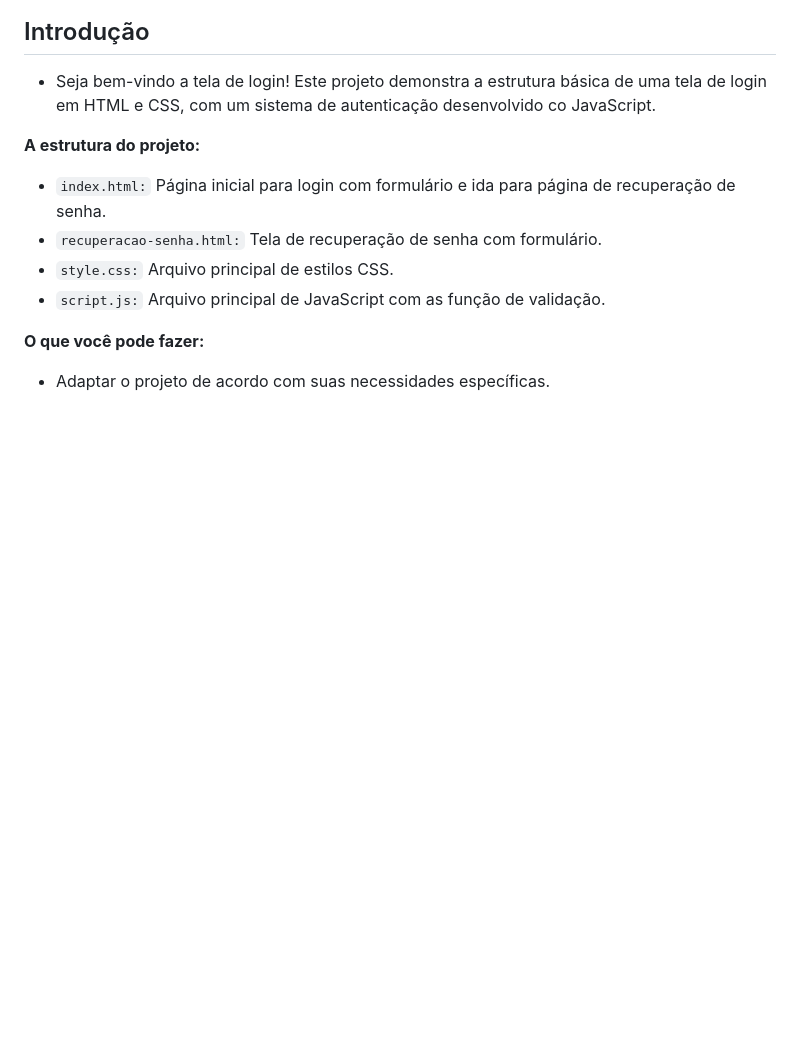
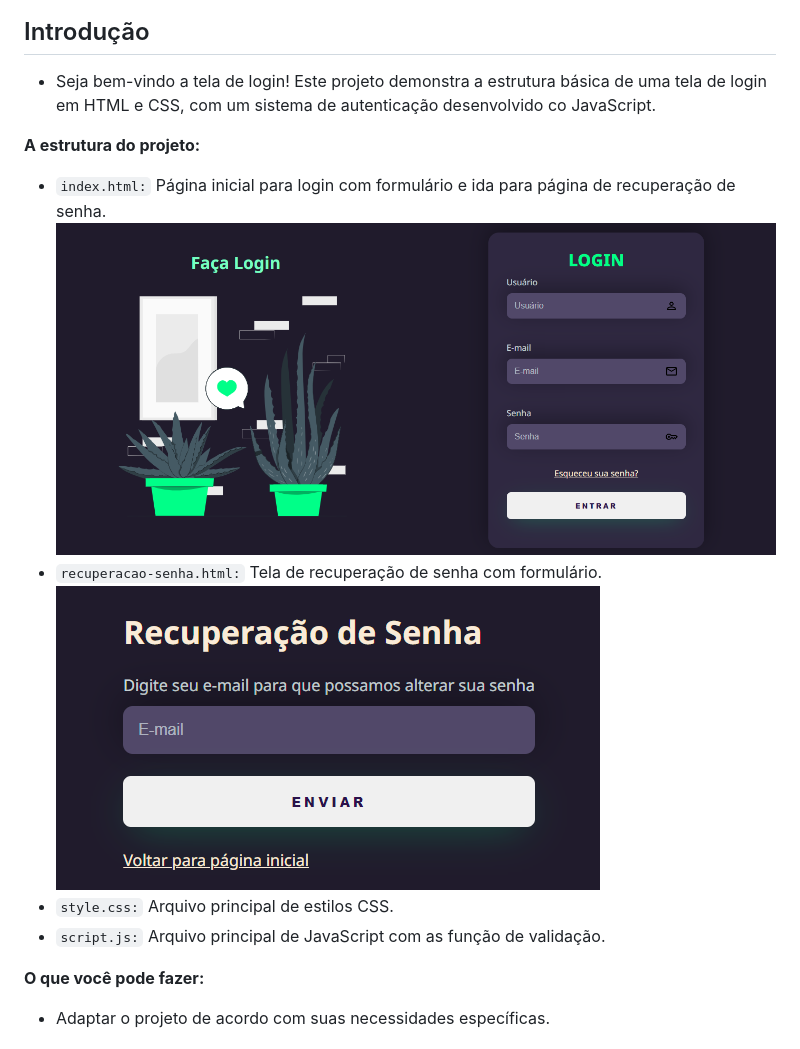
Before and after one commit to AnaLu1za/tela-login, a Markdown page: README.md, the part around the change printed below. GitHub-like rendering; pictures changed too: img/login.png (added), img/rec-senha.png (added); blank space fills up the shorter version.

Commit message:
adiciona gif e imagens em arquivo readme

```diff
--- a/README.md
+++ b/README.md
@@ -18,7 +18,9 @@ Este repositório contém o código para um projeto de login e recuperação de
 
 **A estrutura do projeto:**
 - ``index.html:`` Página inicial para login com formulário e ida para página de recuperação de senha.
+![tela-login](img/login.png)
 - ``recuperacao-senha.html:`` Tela de recuperação de senha com formulário.
+![rec-senha](img/rec-senha.png)
 - ``style.css:`` Arquivo principal de estilos CSS.
 - ``script.js:`` Arquivo principal de JavaScript com as função de validação.
 
```
Also changed, not shown: other parts of README.md (+1 -1 lines), 1 other file.
